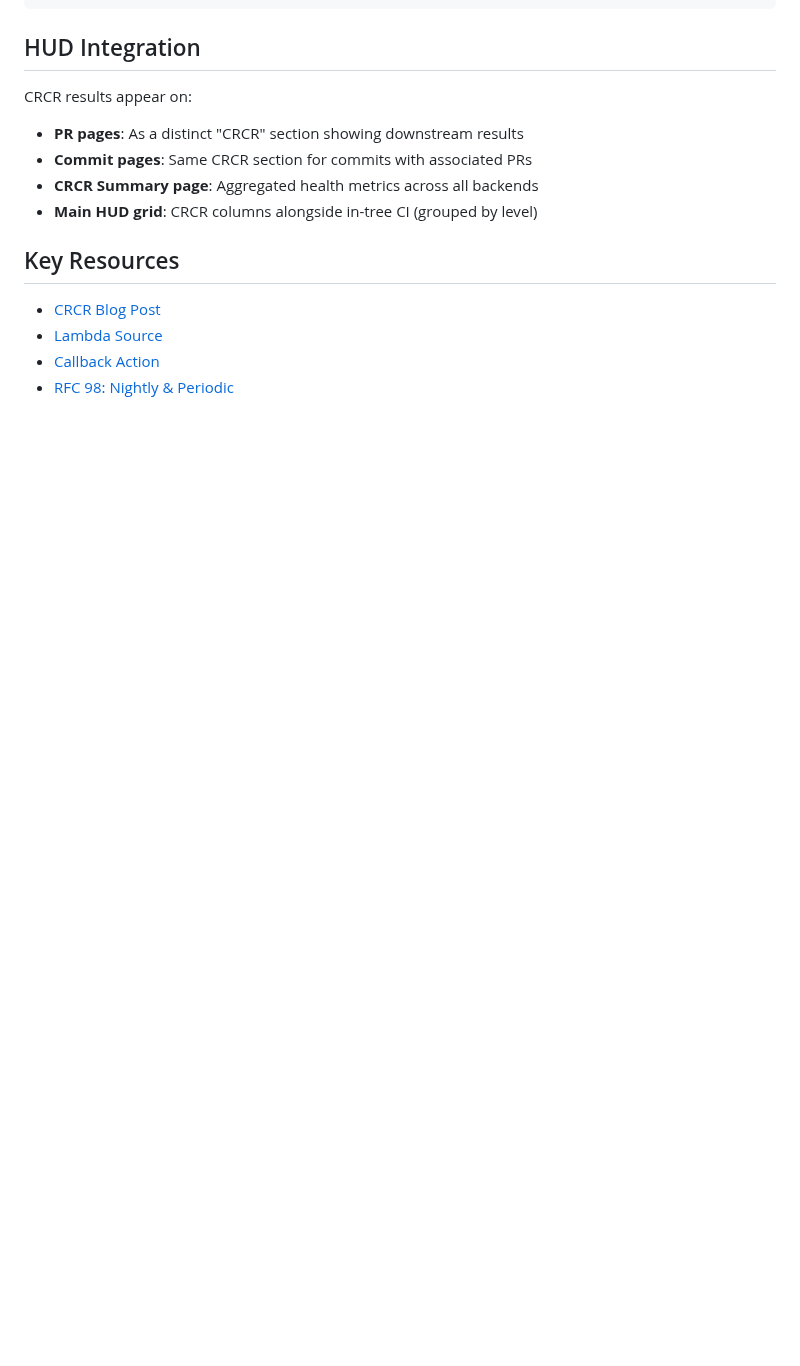
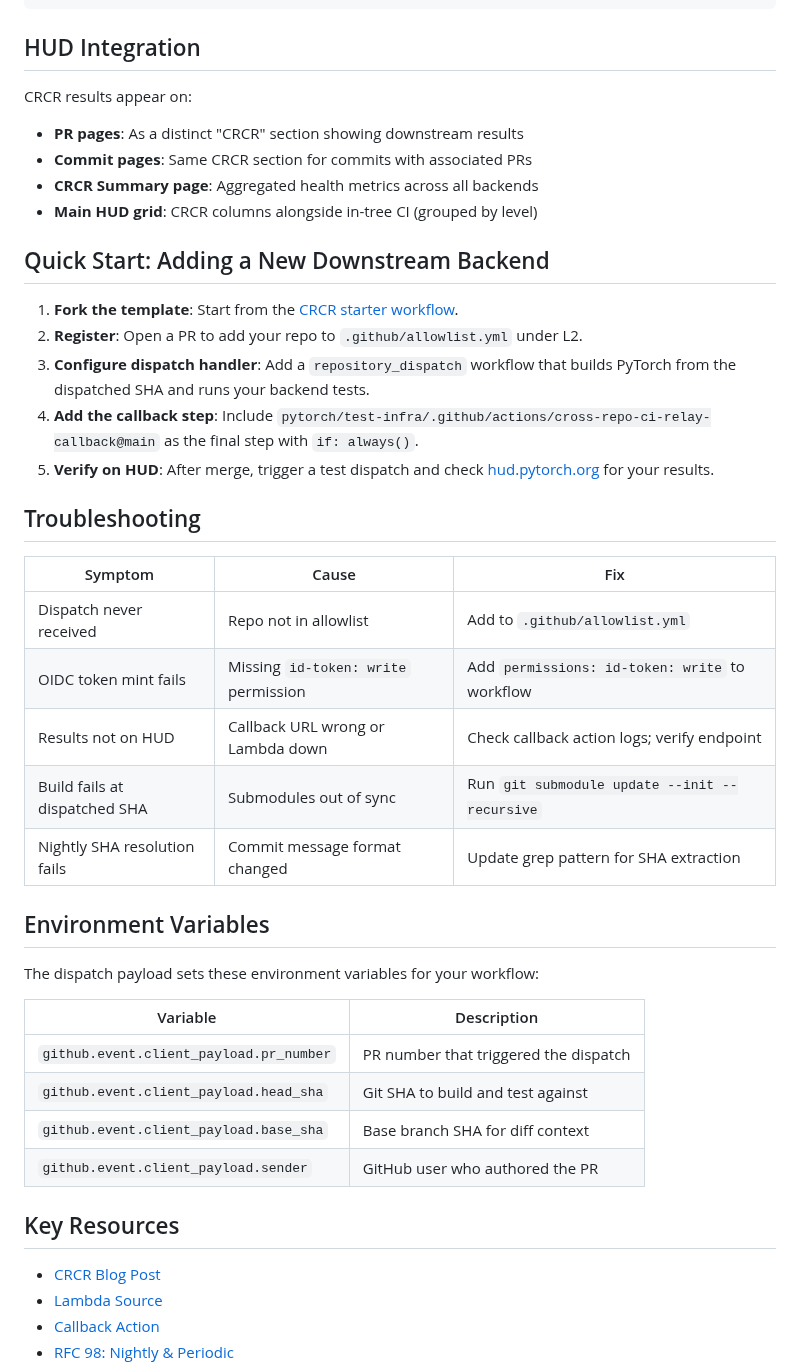
Before and after one commit to subinz1/pytorch-reference-guide, a Markdown page: 40_crcr_downstream_ci/README.md, the part around one of its changes. GitHub-like rendering; blank space fills up the shorter version.

Commit message:
Expand CRCR module with quick start, troubleshooting, and env vars

```diff
--- a/40_crcr_downstream_ci/README.md
+++ b/40_crcr_downstream_ci/README.md
@@ -112,6 +112,39 @@ CRCR results appear on:
 - **CRCR Summary page**: Aggregated health metrics across all backends
 - **Main HUD grid**: CRCR columns alongside in-tree CI (grouped by level)
 
+## Quick Start: Adding a New Downstream Backend
+
+1. **Fork the template**: Start from the
+   [CRCR starter workflow](https://github.com/pytorch/test-infra/tree/main/.github/actions/cross-repo-ci-relay-callback).
+2. **Register**: Open a PR to add your repo to `.github/allowlist.yml` under L2.
+3. **Configure dispatch handler**: Add a `repository_dispatch` workflow that
+   builds PyTorch from the dispatched SHA and runs your backend tests.
+4. **Add the callback step**: Include `pytorch/test-infra/.github/actions/cross-repo-ci-relay-callback@main`
+   as the final step with `if: always()`.
+5. **Verify on HUD**: After merge, trigger a test dispatch and check
+   [hud.pytorch.org](https://hud.pytorch.org) for your results.
+
+## Troubleshooting
+
+| Symptom | Cause | Fix |
+|---------|-------|-----|
+| Dispatch never received | Repo not in allowlist | Add to `.github/allowlist.yml` |
+| OIDC token mint fails | Missing `id-token: write` permission | Add `permissions: id-token: write` to workflow |
+| Results not on HUD | Callback URL wrong or Lambda down | Check callback action logs; verify endpoint |
+| Build fails at dispatched SHA | Submodules out of sync | Run `git submodule update --init --recursive` |
+| Nightly SHA resolution fails | Commit message format changed | Update grep pattern for SHA extraction |
+
+## Environment Variables
+
+The dispatch payload sets these environment variables for your workflow:
+
+| Variable | Description |
+|----------|-------------|
+| `github.event.client_payload.pr_number` | PR number that triggered the dispatch |
+| `github.event.client_payload.head_sha` | Git SHA to build and test against |
+| `github.event.client_payload.base_sha` | Base branch SHA for diff context |
+| `github.event.client_payload.sender` | GitHub user who authored the PR |
+
 ## Key Resources
 
 - [CRCR Blog Post](https://pytorch.org/blog/introducing-cross-repository-ci-relay-scalable-ci-for-pytorchs-out-of-tree-backends/)
```
Also changed, not shown: other parts of 40_crcr_downstream_ci/README.md (+1 -0 lines).
